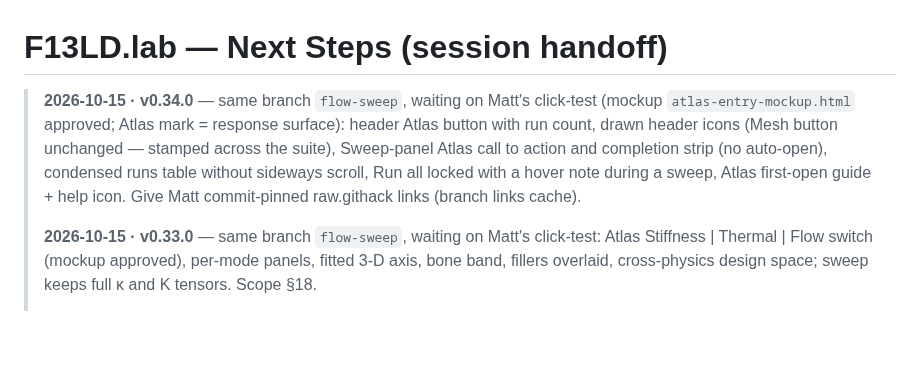
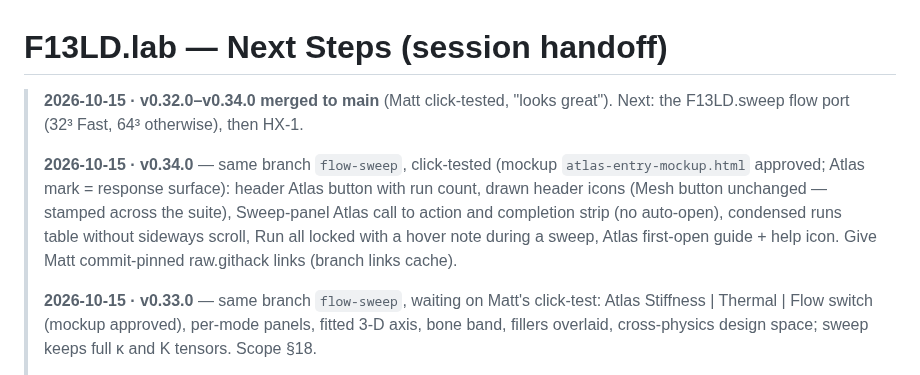
Before and after one commit to mshomper/f13ld.lab, a Markdown page: docs/NEXT_STEPS.md, the part around the change. Drawn GitHub-style; blank space fills up the shorter version.

Commit message:
docs: v0.32.0–v0.34.0 merged to main
Co-Authored-By: Claude Opus 5.5 <noreply@anthropic.com>

```diff
--- a/docs/NEXT_STEPS.md
+++ b/docs/NEXT_STEPS.md
@@ -1,6 +1,8 @@
 # F13LD.lab — Next Steps (session handoff)
 
-> **2026-10-15 · v0.34.0** — same branch `flow-sweep`, waiting on Matt's click-test (mockup `atlas-entry-mockup.html` approved; Atlas mark = response surface): header Atlas button with run count, drawn header icons (Mesh button unchanged — stamped across the suite), Sweep-panel Atlas call to action and completion strip (no auto-open), condensed runs table without sideways scroll, Run all locked with a hover note during a sweep, Atlas first-open guide + help icon. Give Matt commit-pinned raw.githack links (branch links cache).
+> **2026-10-15 · v0.32.0–v0.34.0 merged to main** (Matt click-tested, "looks great"). Next: the F13LD.sweep flow port (32³ Fast, 64³ otherwise), then HX-1.
+>
+> **2026-10-15 · v0.34.0** — same branch `flow-sweep`, click-tested (mockup `atlas-entry-mockup.html` approved; Atlas mark = response surface): header Atlas button with run count, drawn header icons (Mesh button unchanged — stamped across the suite), Sweep-panel Atlas call to action and completion strip (no auto-open), condensed runs table without sideways scroll, Run all locked with a hover note during a sweep, Atlas first-open guide + help icon. Give Matt commit-pinned raw.githack links (branch links cache).
 >
 > **2026-10-15 · v0.33.0** — same branch `flow-sweep`, waiting on Matt's click-test: Atlas Stiffness | Thermal | Flow switch (mockup approved), per-mode panels, fitted 3-D axis, bone band, fillers overlaid, cross-physics design space; sweep keeps full κ and K tensors. Scope §18.
 >
```
Also changed, not shown: CLAUDE.md (+1 -1 lines).
